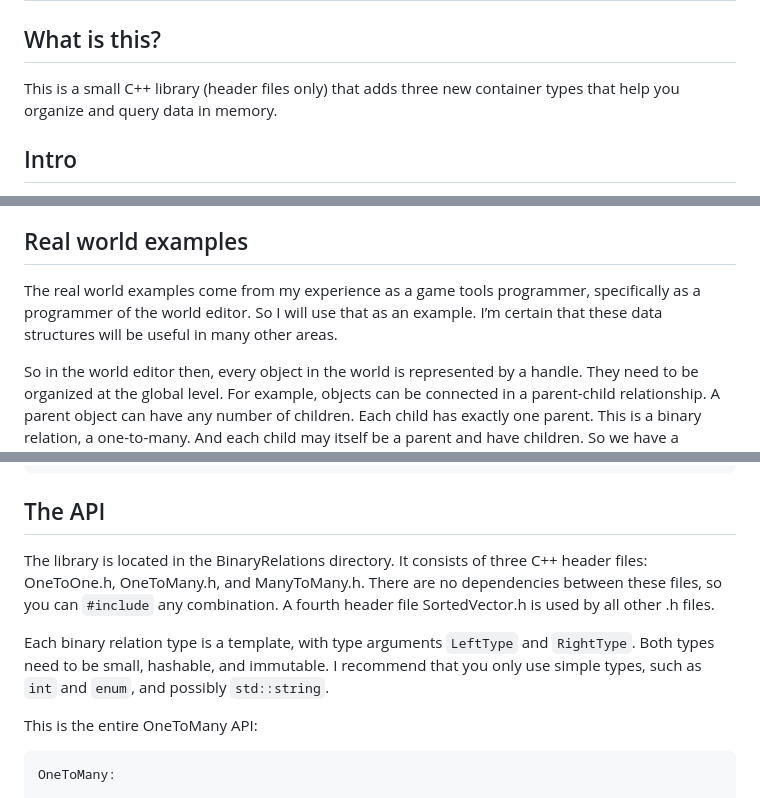
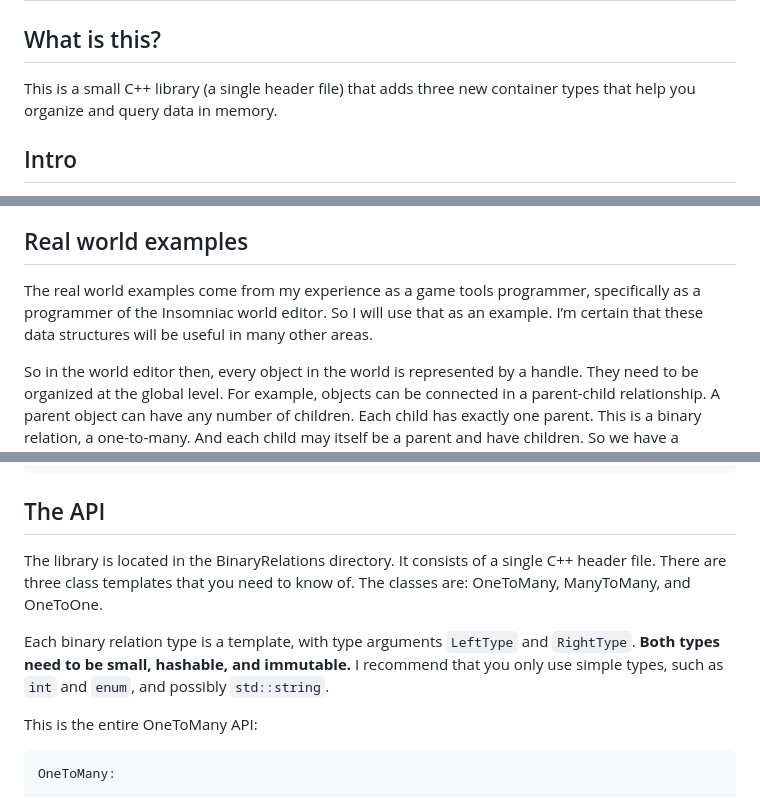
Before and after one commit to RonPieket/BinaryRelations, a Markdown page: README.md, 3 parts joined by grey strips. GitHub-like rendering.

```diff
--- a/README.md
+++ b/README.md
@@ -4,8 +4,8 @@ Binary relations are everywhere
 What is this?
 -------------
 
-This is a small C++ library (header files only) that adds three new container types
-that help you organize and query data in memory.
+This is a small C++ library (a single header file) that adds three new container
+types that help you organize and query data in memory.
 
 Intro
 -----
@@ -35,9 +35,9 @@ Real world examples
 -------------------
 
 The real world examples come from my experience as a game tools programmer,
-specifically as a programmer of the world editor. So I will use that as an
-example. I’m certain that these data structures will be useful in many other
-areas.
+specifically as a programmer of the Insomniac world editor. So I will use that
+as an example. I’m certain that these data structures will be useful in many
+other areas.
 
 So in the world editor then, every object in the world is represented by a
 handle. They need to be organized at the global level. For example, objects can
@@ -113,14 +117,13 @@ class World
 The API
 -------
 
-The library is located in the BinaryRelations directory. It consists of three
-C++ header files: OneToOne.h, OneToMany.h, and ManyToMany.h. There are no
-dependencies between these files, so you can `#include` any combination. A
-fourth header file SortedVector.h is used by all other .h files.
+The library is located in the BinaryRelations directory. It consists of a single
+C++ header file. There are three class templates that you need to know of. The
+classes are: OneToMany, ManyToMany, and OneToOne.
 
 Each binary relation type is a template, with type arguments `LeftType` and
-`RightType`. Both types need to be small, hashable, and immutable. I recommend
-that you only use simple types, such as `int` and `enum`, and possibly
+`RightType`. **Both types need to be small, hashable, and immutable.** I
+recommend that you only use simple types, such as `int` and `enum`, and possibly
 `std::string`.
 
 This is the entire OneToMany API:
```
Also changed, not shown: other parts of README.md (+4 -0 lines).
